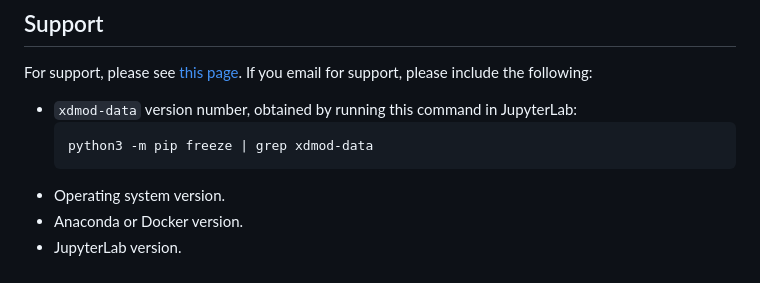
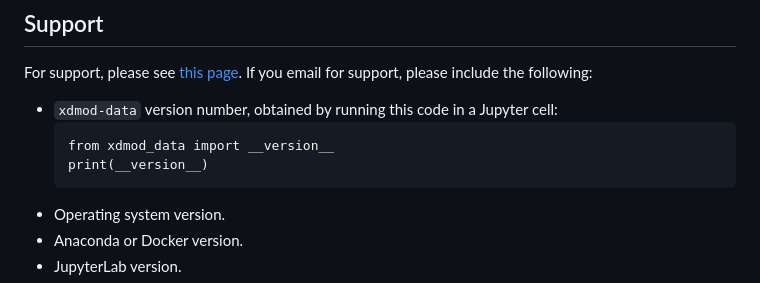
Before and after one commit to ubccr/xdmod-notebooks, a Markdown page: README.md, the part around the change. GitHub-like rendering.

Commit message:
Prefer using Jupyter to get `xdmod-data` version.

````diff
--- a/README.md
+++ b/README.md
@@ -44,9 +44,10 @@ Follow the instructions below to set up your system to run the notebooks in Jupy
 
 ## Support
 For support, please see [this page](https://open.xdmod.org/support.html). If you email for support, please include the following:
-* `xdmod-data` version number, obtained by running this command in JupyterLab:
+* `xdmod-data` version number, obtained by running this code in a Jupyter cell:
     ```
-    python3 -m pip freeze | grep xdmod-data
+    from xdmod_data import __version__
+    print(__version__)
     ```
 * Operating system version.
 * Anaconda or Docker version.
````
